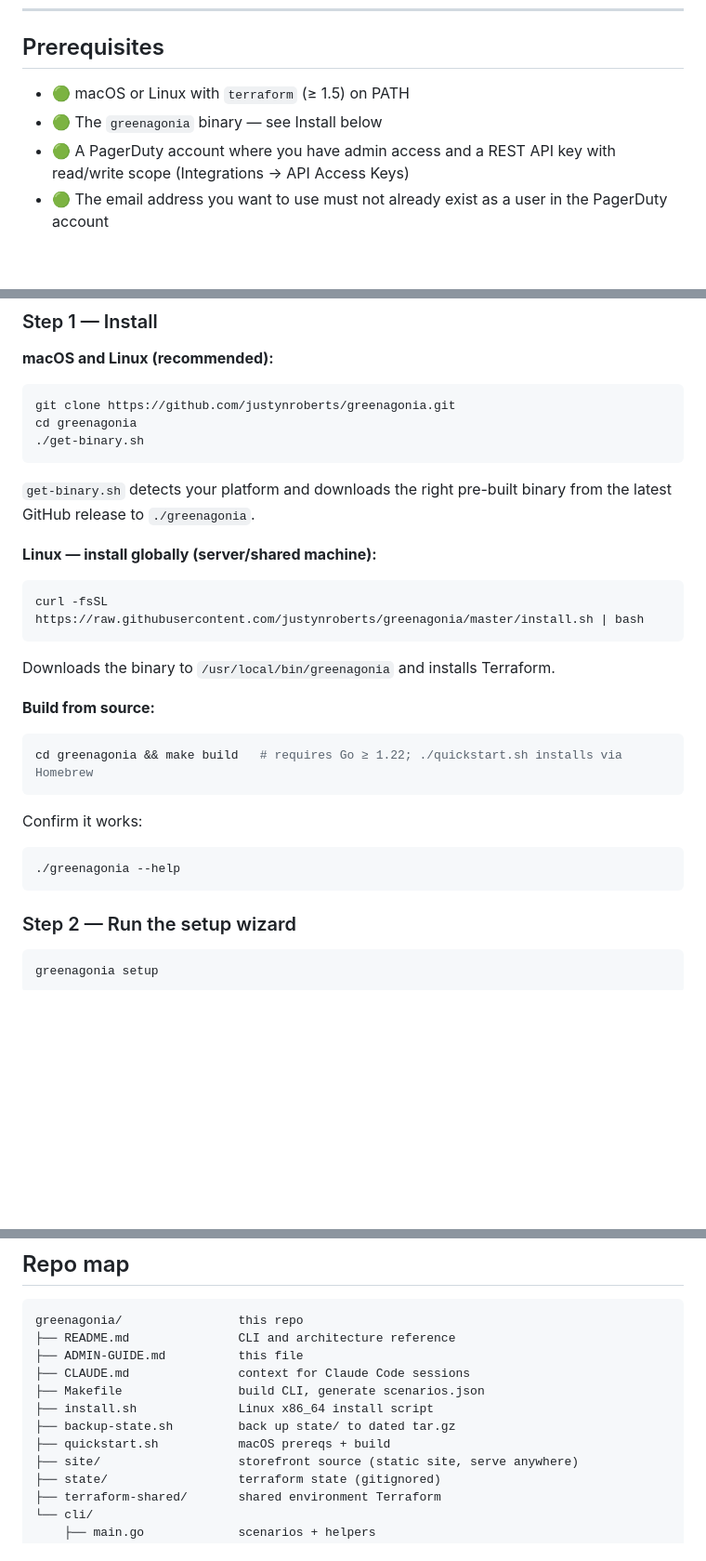
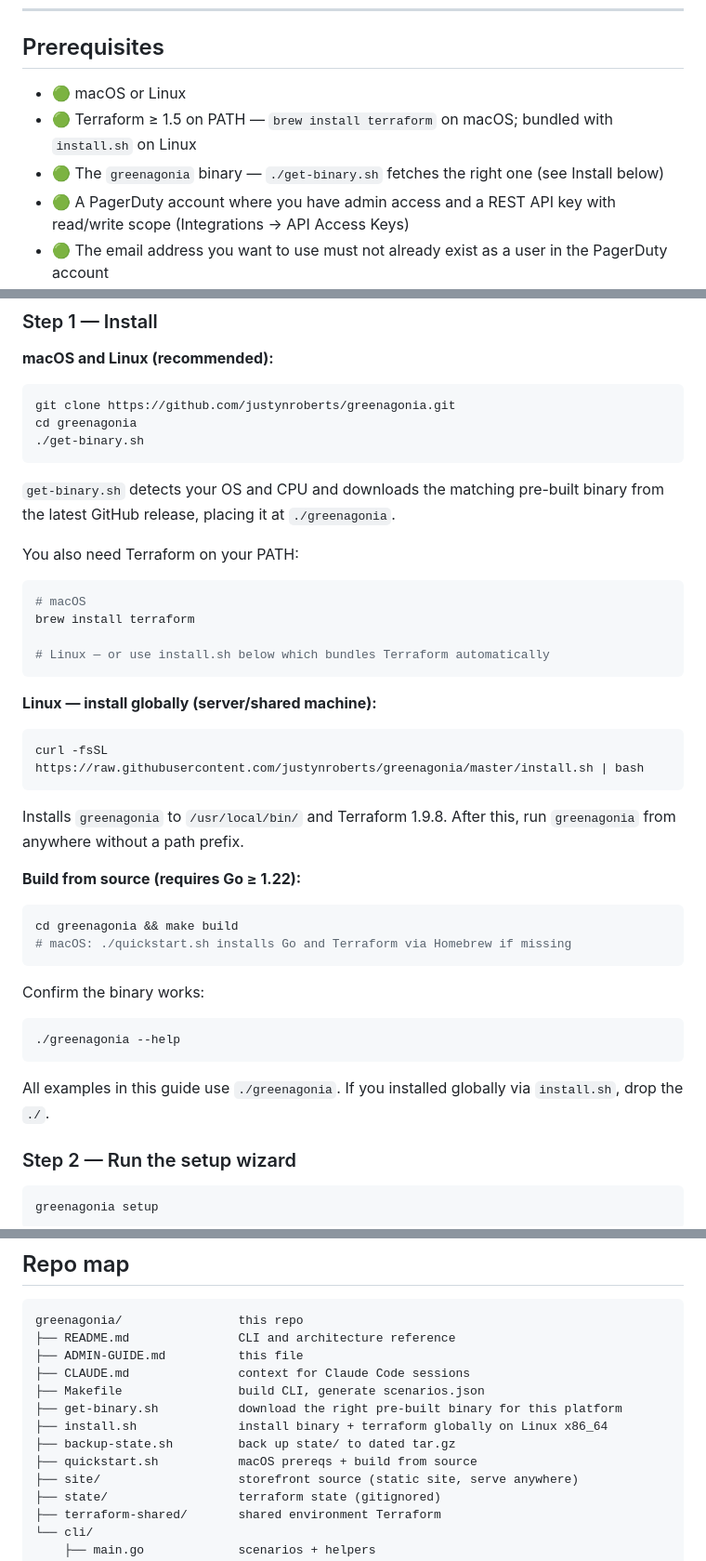
Before and after one commit to justynroberts/greenagonia, a Markdown page: ADMIN-GUIDE.md, 3 parts joined by grey strips. Shown at 93% size. Rendered like a GitHub page; blank space fills up the shorter version.

````diff
--- a/ADMIN-GUIDE.md
+++ b/ADMIN-GUIDE.md
@@ -58,8 +58,9 @@ Inside your team you are a manager, so you can adjust anything that is yours.
 
 ## Prerequisites
 
-- 🟢 macOS or Linux with `terraform` (≥ 1.5) on PATH
-- 🟢 The `greenagonia` binary — see Install below
+- 🟢 macOS or Linux
+- 🟢 Terraform ≥ 1.5 on PATH — `brew install terraform` on macOS; bundled with `install.sh` on Linux
+- 🟢 The `greenagonia` binary — `./get-binary.sh` fetches the right one (see Install below)
 - 🟢 A PagerDuty account where you have admin access and a REST API key with
   read/write scope (Integrations → API Access Keys)
 - 🟢 The email address you want to use must not already exist as a user in
@@ -82,8 +83,17 @@ cd greenagonia
 ./get-binary.sh
 ```
 
-`get-binary.sh` detects your platform and downloads the right pre-built
-binary from the latest GitHub release to `./greenagonia`.
+`get-binary.sh` detects your OS and CPU and downloads the matching pre-built
+binary from the latest GitHub release, placing it at `./greenagonia`.
+
+You also need Terraform on your PATH:
+
+```bash
+# macOS
+brew install terraform
+
+# Linux — or use install.sh below which bundles Terraform automatically
+```
 
 **Linux — install globally (server/shared machine):**
 
@@ -91,19 +101,24 @@ binary from the latest GitHub release to `./greenagonia`.
 curl -fsSL https://raw.githubusercontent.com/justynroberts/greenagonia/master/install.sh | bash
 ```
 
-Downloads the binary to `/usr/local/bin/greenagonia` and installs Terraform.
+Installs `greenagonia` to `/usr/local/bin/` and Terraform 1.9.8. After this,
+run `greenagonia` from anywhere without a path prefix.
 
-**Build from source:**
+**Build from source (requires Go ≥ 1.22):**
 
 ```bash
-cd greenagonia && make build   # requires Go ≥ 1.22; ./quickstart.sh installs via Homebrew
+cd greenagonia && make build
+# macOS: ./quickstart.sh installs Go and Terraform via Homebrew if missing
 ```
 
-Confirm it works:
+Confirm the binary works:
 
 ```bash
 ./greenagonia --help
 ```
+
+All examples in this guide use `./greenagonia`. If you installed globally via
+`install.sh`, drop the `./`.
 
 ### Step 2 — Run the setup wizard
 
@@ -372,9 +387,10 @@ greenagonia/                this repo
 ├── ADMIN-GUIDE.md          this file
 ├── CLAUDE.md               context for Claude Code sessions
 ├── Makefile                build CLI, generate scenarios.json
-├── install.sh              Linux x86_64 install script
+├── get-binary.sh           download the right pre-built binary for this platform
+├── install.sh              install binary + terraform globally on Linux x86_64
 ├── backup-state.sh         back up state/ to dated tar.gz
-├── quickstart.sh           macOS prereqs + build
+├── quickstart.sh           macOS prereqs + build from source
 ├── site/                   storefront source (static site, serve anywhere)
 ├── state/                  terraform state (gitignored)
 ├── terraform-shared/       shared environment Terraform
````
Also changed, not shown: CLAUDE.md (+3 -2 lines), README.md (+24 -9 lines).
